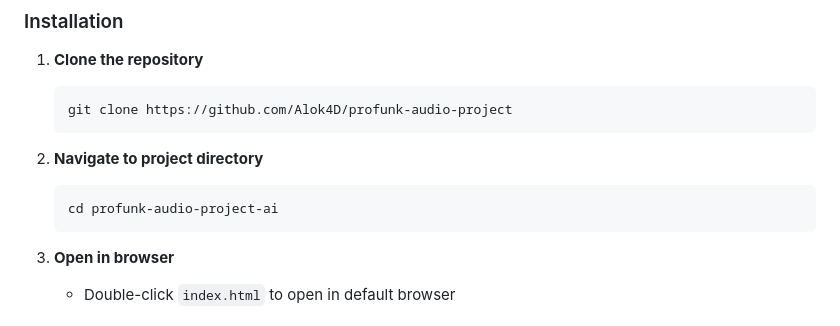
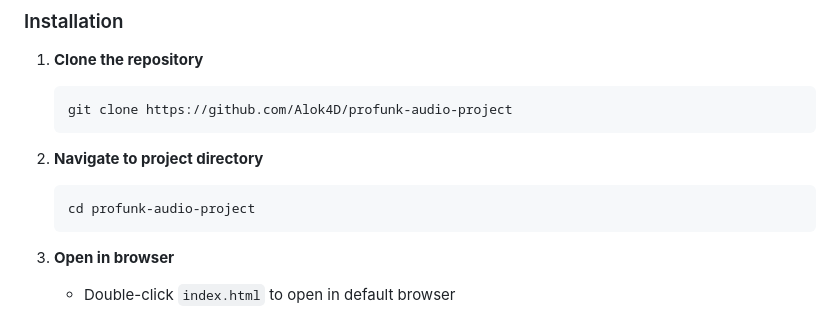
Before and after one commit to Alok4D/profunk-audio-project, a Markdown page: README.md, the part around the change. Rendered like a GitHub page.

Commit message:
Finally all complete

````diff
--- a/README.md
+++ b/README.md
@@ -99,7 +99,7 @@ profunk-audio-project/
 
 2. **Navigate to project directory**
    ```bash
-   cd profunk-audio-project-ai
+   cd profunk-audio-project
    ```
 
 3. **Open in browser**
````
